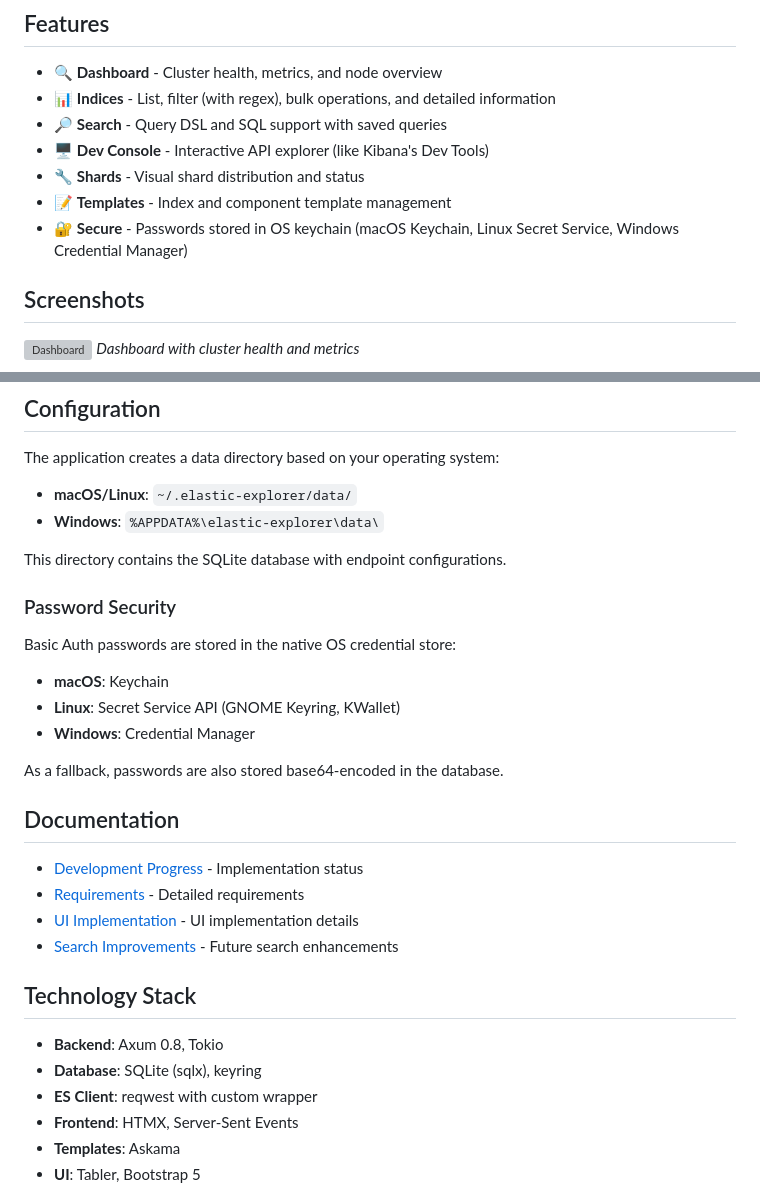
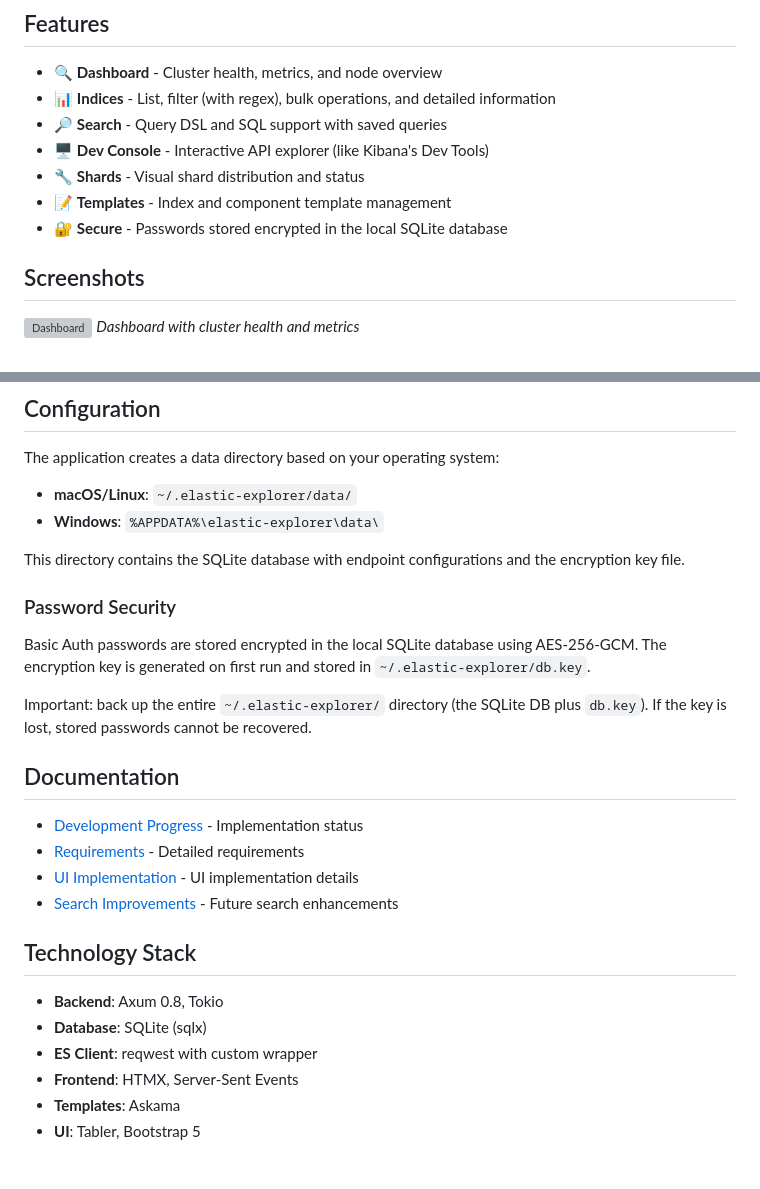
Before and after one commit to martinmares/elastic-explorer, a Markdown page: README.md, 2 parts joined by grey strips. Rendered like a GitHub page; blank space fills up the shorter version; grey boxes are pictures that could not be loaded.

Commit message:
Document encrypted password storage and key backup

```diff
--- a/README.md
+++ b/README.md
@@ -10,7 +10,7 @@ A modern Elasticsearch cluster explorer written in Rust - a simpler and more int
 - 🖥️ **Dev Console** - Interactive API explorer (like Kibana's Dev Tools)
 - 🔧 **Shards** - Visual shard distribution and status
 - 📝 **Templates** - Index and component template management
-- 🔐 **Secure** - Passwords stored in OS keychain (macOS Keychain, Linux Secret Service, Windows Credential Manager)
+- 🔐 **Secure** - Passwords stored encrypted in the local SQLite database
 
 ## Screenshots
 
@@ -68,16 +68,15 @@ The application creates a data directory based on your operating system:
 - **macOS/Linux**: `~/.elastic-explorer/data/`
 - **Windows**: `%APPDATA%\elastic-explorer\data\`
 
-This directory contains the SQLite database with endpoint configurations.
+This directory contains the SQLite database with endpoint configurations and the encryption key file.
 
 ### Password Security
 
-Basic Auth passwords are stored in the native OS credential store:
-- **macOS**: Keychain
-- **Linux**: Secret Service API (GNOME Keyring, KWallet)
-- **Windows**: Credential Manager
+Basic Auth passwords are stored encrypted in the local SQLite database using AES-256-GCM.
+The encryption key is generated on first run and stored in `~/.elastic-explorer/db.key`.
 
-As a fallback, passwords are also stored base64-encoded in the database.
+Important: back up the entire `~/.elastic-explorer/` directory (the SQLite DB plus `db.key`).
+If the key is lost, stored passwords cannot be recovered.
 
 ## Documentation
 
@@ -89,7 +88,7 @@ As a fallback, passwords are also stored base64-encoded in the database.
 ## Technology Stack
 
 - **Backend**: Axum 0.8, Tokio
-- **Database**: SQLite (sqlx), keyring
+- **Database**: SQLite (sqlx)
 - **ES Client**: reqwest with custom wrapper
 - **Frontend**: HTMX, Server-Sent Events
 - **Templates**: Askama
```
